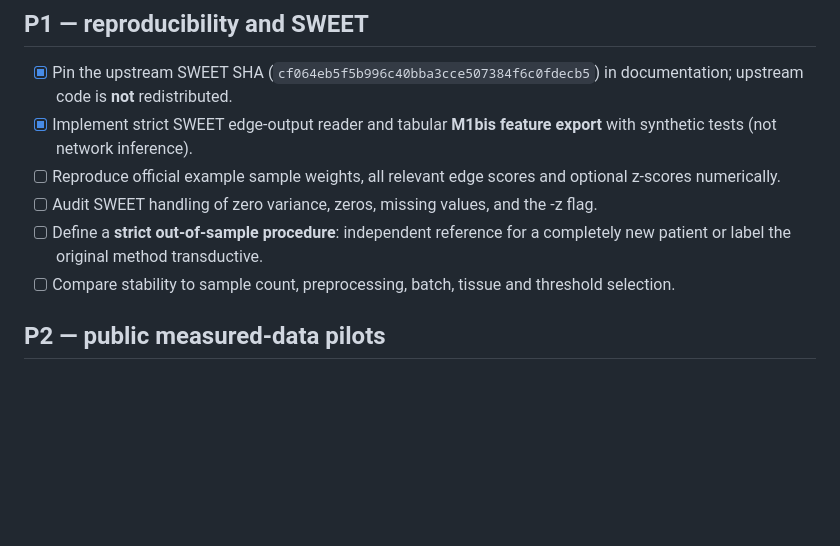
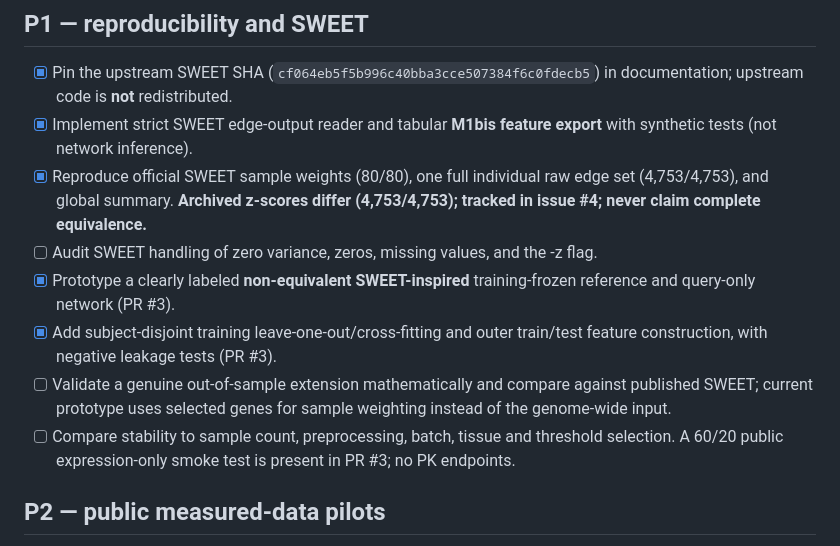
Before and after one commit to rberrah/Omics2PK, a Markdown page: docs/ROADMAP.md, the part around the change. Rendered like a GitHub page; blank space fills up the shorter version.

Commit message:
docs: qualify LOOCV and held-out networks without claiming official SWEET equivalence

```diff
--- a/docs/ROADMAP.md
+++ b/docs/ROADMAP.md
@@ -14,10 +14,12 @@ This list follows the earlier MultiOmics → SWEET → Pillar A → Pillar B R2
 ## P1 — reproducibility and SWEET
 - [x] Pin the upstream SWEET SHA (`cf064eb5f5b996c40bba3cce507384f6c0fdecb5`) in documentation; upstream code is **not** redistributed.
 - [x] Implement strict SWEET edge-output reader and tabular **M1bis feature export** with synthetic tests (not network inference).
-- [ ] Reproduce official example sample weights, all relevant edge scores and optional z-scores numerically.
+- [x] Reproduce official SWEET sample weights (80/80), one full individual raw edge set (4,753/4,753), and global summary. **Archived z-scores differ (4,753/4,753); tracked in issue #4; never claim complete equivalence.**
 - [ ] Audit SWEET handling of zero variance, zeros, missing values, and the -z flag.
-- [ ] Define a **strict out-of-sample procedure**: independent reference for a completely new patient or label the original method transductive.
-- [ ] Compare stability to sample count, preprocessing, batch, tissue and threshold selection.
+- [x] Prototype a clearly labeled **non-equivalent SWEET-inspired** training-frozen reference and query-only network (PR #3).
+- [x] Add subject-disjoint training leave-one-out/cross-fitting and outer train/test feature construction, with negative leakage tests (PR #3).
+- [ ] Validate a genuine out-of-sample extension mathematically and compare against published SWEET; current prototype uses selected genes for sample weighting instead of the genome-wide input.
+- [ ] Compare stability to sample count, preprocessing, batch, tissue and threshold selection. A 60/20 public expression-only smoke test is present in PR #3; no PK endpoints.
 
 ## P2 — public measured-data pilots
 - [ ] Yin/Battail: reproduce patient-specific network + response analysis. A measured response, **not measured PK**.
```
